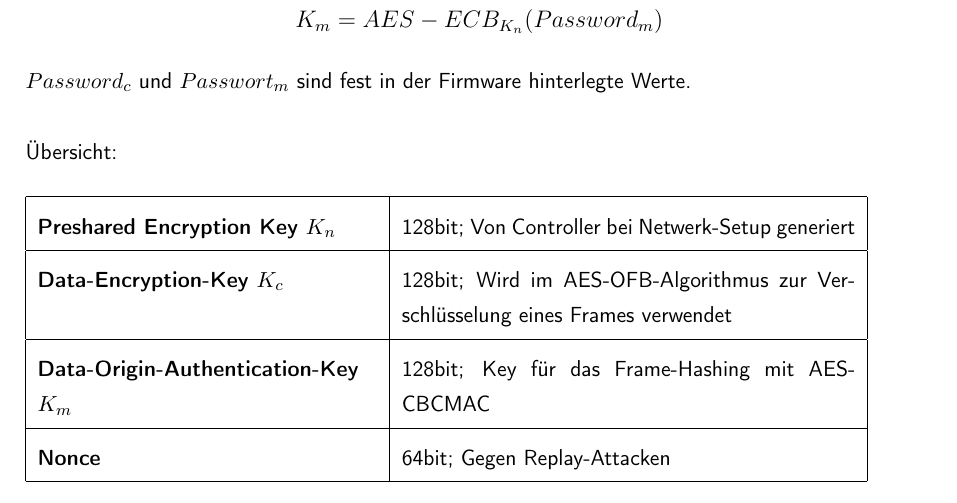
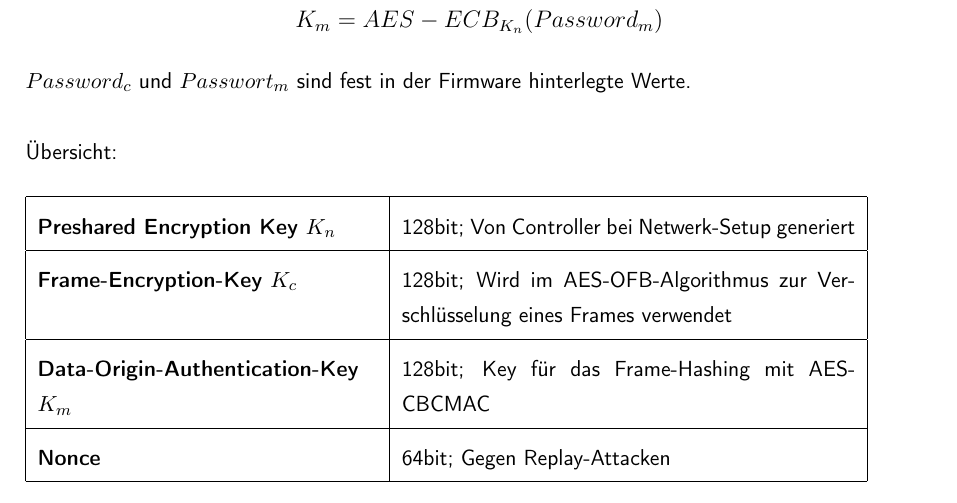
Before and after one commit to die-z-welle/zwave-factsheet, a LaTeX document (factsheet/factsheet.tex): part of page 4 of 5, cut so that both start at the same text. Compiled offline with pdfLaTeX; a LaTeX package or settings file that is missing is left out.

Commit message:
corrected wording

```diff
--- a/factsheet/factsheet.tex
+++ b/factsheet/factsheet.tex
@@ -158,7 +158,7 @@ $Password_{c}$ und $Passwort_{m}$ sind fest in der Firmware hinterlegte Werte.
 \begin{tabular}{| p{6cm} | p{8cm} |}
 	\hline
 	\textbf{Preshared Encryption Key $K_{n}$} & 128bit; Von Controller bei Netwerk-Setup generiert\\\hline
-	\textbf{Data-Encryption-Key $K_{c}$} & 128bit; Wird im AES-OFB-Algorithmus zur Verschlüsselung eines Frames verwendet\\\hline
+	\textbf{Frame-Encryption-Key $K_{c}$} & 128bit; Wird im AES-OFB-Algorithmus zur Verschlüsselung eines Frames verwendet\\\hline
 	\textbf{Data-Origin-Authentication-Key $K_{m}$} & 128bit; Key für das Frame-Hashing mit AES-CBCMAC\\\hline
 	\textbf{Nonce} & 64bit; Gegen Replay-Attacken\\\hline
 \end{tabular}~\newpage
```
